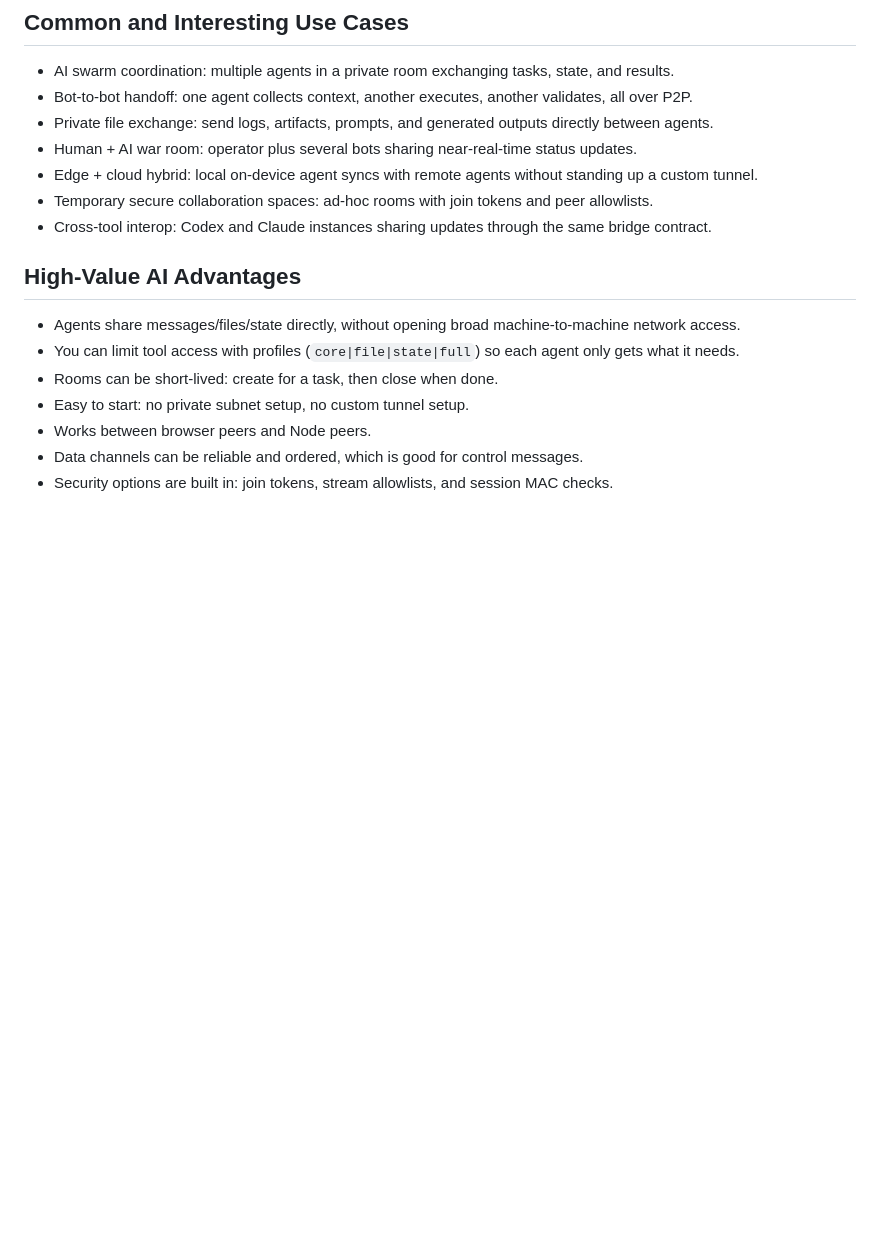
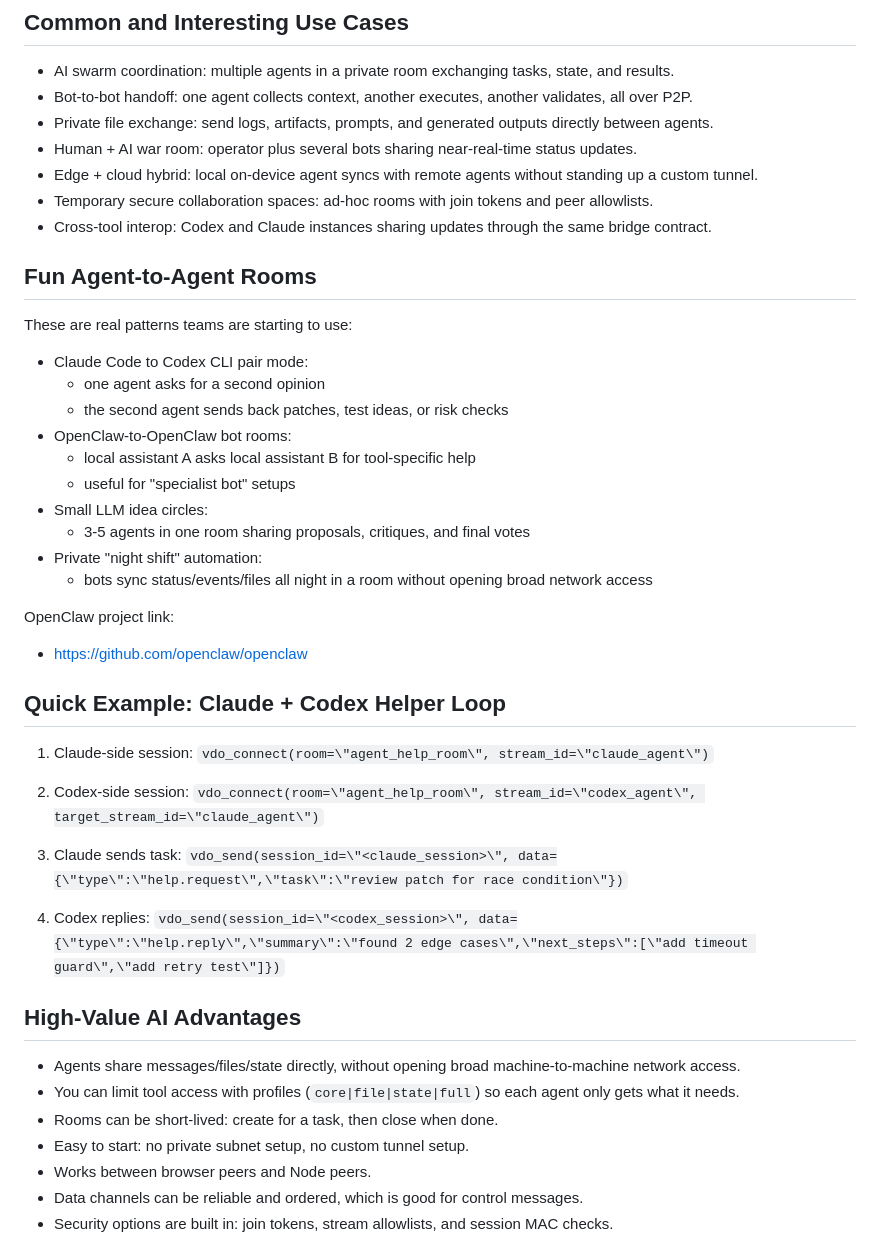
Before and after one commit to steveseguin/ninjamcp, a Markdown page: README.md, the part around the change. Drawn GitHub-style; blank space fills up the shorter version.

Commit message:
docs: expand fun multi-agent scenarios and add pages-ready index

```diff
--- a/README.md
+++ b/README.md
@@ -30,6 +30,39 @@ The package depends on `@vdoninja/sdk`, so SDK installs transitively.
 - Edge + cloud hybrid: local on-device agent syncs with remote agents without standing up a custom tunnel.
 - Temporary secure collaboration spaces: ad-hoc rooms with join tokens and peer allowlists.
 - Cross-tool interop: Codex and Claude instances sharing updates through the same bridge contract.
+
+## Fun Agent-to-Agent Rooms
+
+These are real patterns teams are starting to use:
+
+- Claude Code to Codex CLI pair mode:
+  - one agent asks for a second opinion
+  - the second agent sends back patches, test ideas, or risk checks
+- OpenClaw-to-OpenClaw bot rooms:
+  - local assistant A asks local assistant B for tool-specific help
+  - useful for "specialist bot" setups
+- Small LLM idea circles:
+  - 3-5 agents in one room sharing proposals, critiques, and final votes
+- Private "night shift" automation:
+  - bots sync status/events/files all night in a room without opening broad network access
+
+OpenClaw project link:
+
+- https://github.com/openclaw/openclaw
+
+## Quick Example: Claude + Codex Helper Loop
+
+1. Claude-side session:
+`vdo_connect(room=\"agent_help_room\", stream_id=\"claude_agent\")`
+
+2. Codex-side session:
+`vdo_connect(room=\"agent_help_room\", stream_id=\"codex_agent\", target_stream_id=\"claude_agent\")`
+
+3. Claude sends task:
+`vdo_send(session_id=\"<claude_session>\", data={\"type\":\"help.request\",\"task\":\"review patch for race condition\"})`
+
+4. Codex replies:
+`vdo_send(session_id=\"<codex_session>\", data={\"type\":\"help.reply\",\"summary\":\"found 2 edge cases\",\"next_steps\":[\"add timeout guard\",\"add retry test\"]})`
 
 ## High-Value AI Advantages
 
```
Also changed, not shown: docs/index.md (added, +29 -0 lines).
